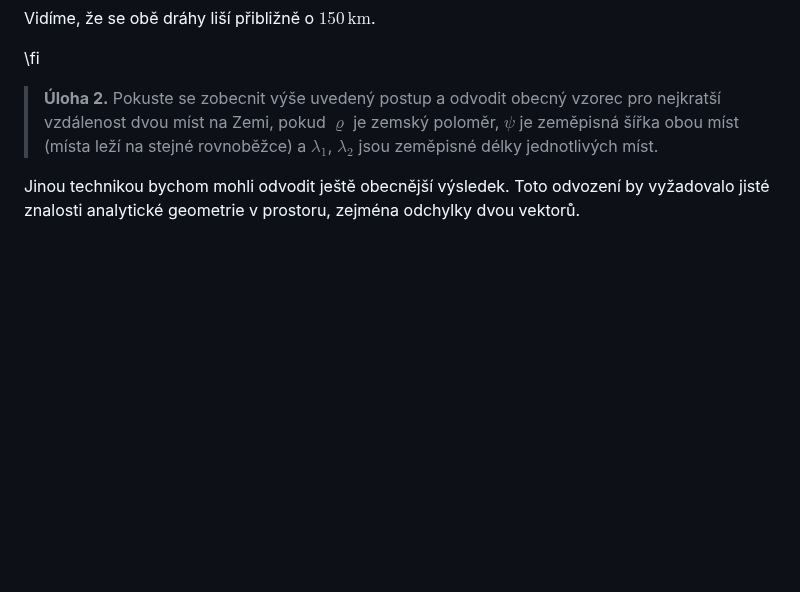
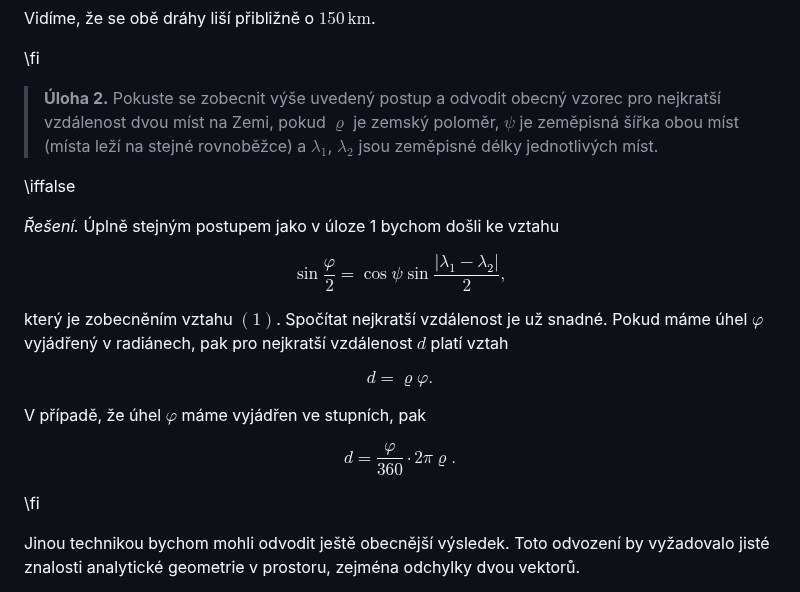
Before and after one commit to robert-marik/math4u2, a Markdown page: 00008_Solid_Geometry-Distance_of_cities/cs_article.md, the part around the change. GitHub-like rendering; blank space fills up the shorter version.

Commit message:
2025-11-01-19:42

```diff
--- a/00008_Solid_Geometry-Distance_of_cities/cs_article.md
+++ b/00008_Solid_Geometry-Distance_of_cities/cs_article.md
@@ -121,6 +121,28 @@ Vidíme, že se obě dráhy liší přibližně o $150 \,\text{km}$.
 >**Úloha 2.**
 Pokuste se zobecnit výše uvedený postup a odvodit obecný vzorec pro nejkratší vzdálenost dvou míst na Zemi, pokud $\varrho$ je zemský poloměr, $\psi$ je zeměpisná šířka obou míst (místa leží na stejné rovnoběžce) a $\lambda_1$, $\lambda_2$ jsou zeměpisné délky jednotlivých míst.
 
+\iffalse
+
+*Řešení.* Úplně stejným postupem jako  v úloze 1 bychom došli ke vztahu
+
+$$
+ \sin \frac{\varphi}{2} = \cos \psi \sin \frac{|\lambda_1-\lambda_2|}{2},
+$$
+
+který je zobecněním vztahu $(1)$. Spočítat nejkratší vzdálenost je už snadné. Pokud máme úhel $\varphi$ vyjádřený v radiánech, pak pro nejkratší vzdálenost $d$ platí vztah
+
+$$
+ d = \varrho \varphi.
+$$
+
+V případě, že úhel $\varphi$ máme vyjádřen ve stupních, pak
+
+$$
+ d = \frac{\varphi}{360} \cdot 2\pi\varrho.
+$$
+
+\fi
+
 Jinou technikou bychom mohli odvodit ještě obecnější výsledek. Toto odvození by vyžadovalo jisté znalosti analytické geometrie v prostoru, zejména odchylky dvou vektorů.
 
 **Obecný vzorec pro nejkratší vzdálenost.**
```
